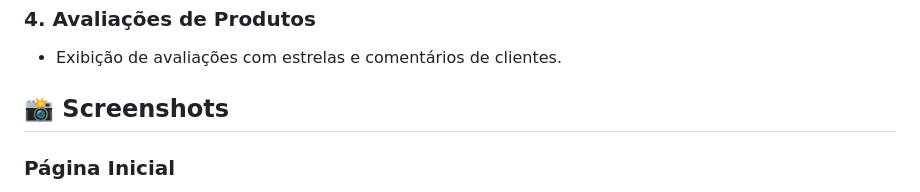
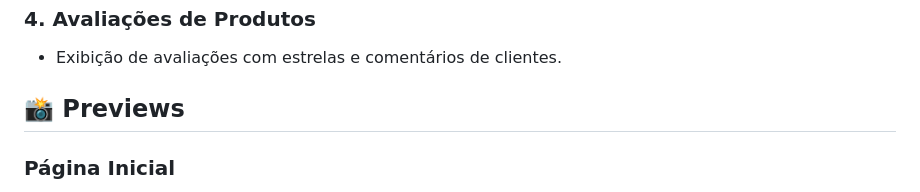
Before and after one commit to Kamark14/BaskStore, a Markdown page: README.md, the part around one of its changes. GitHub-like rendering.

```diff
--- a/README.md
+++ b/README.md
@@ -49,6 +49,6 @@ O design do site foi pensado para oferecer uma experiência de navegação fluid
 ### 4. **Avaliações de Produtos**
 - Exibição de avaliações com estrelas e comentários de clientes.
 
-## 📸 Screenshots
+## 📸 Previews
 
 ### Página Inicial
```
Also changed, not shown: other parts of README.md (+3 -3 lines).
